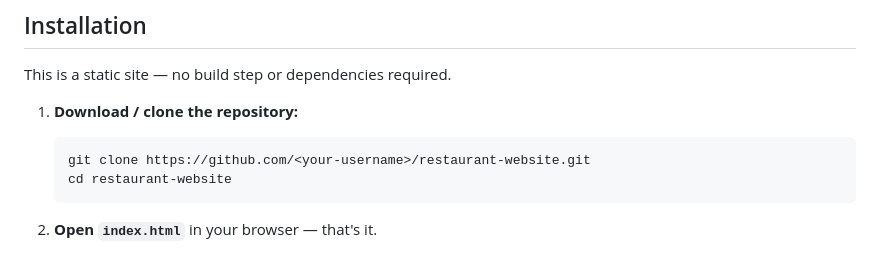
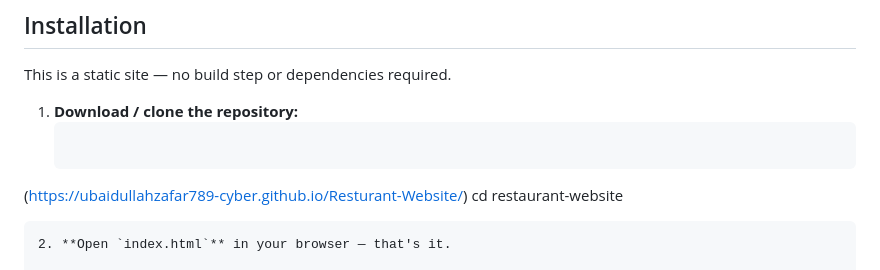
Before and after one commit to ubaidullahzafar789-cyber/Resturant-Website, a Markdown page: README.md, the part around the change. GitHub-like rendering.

````diff
--- a/README.md
+++ b/README.md
@@ -97,7 +97,7 @@ This is a static site — no build step or dependencies required.
 
 1. **Download / clone the repository:**
    ```bash
-   git clone https://github.com/<your-username>/restaurant-website.git
+  (https://ubaidullahzafar789-cyber.github.io/Resturant-Website/)
    cd restaurant-website
    ```
 2. **Open `index.html`** in your browser — that's it.
````
